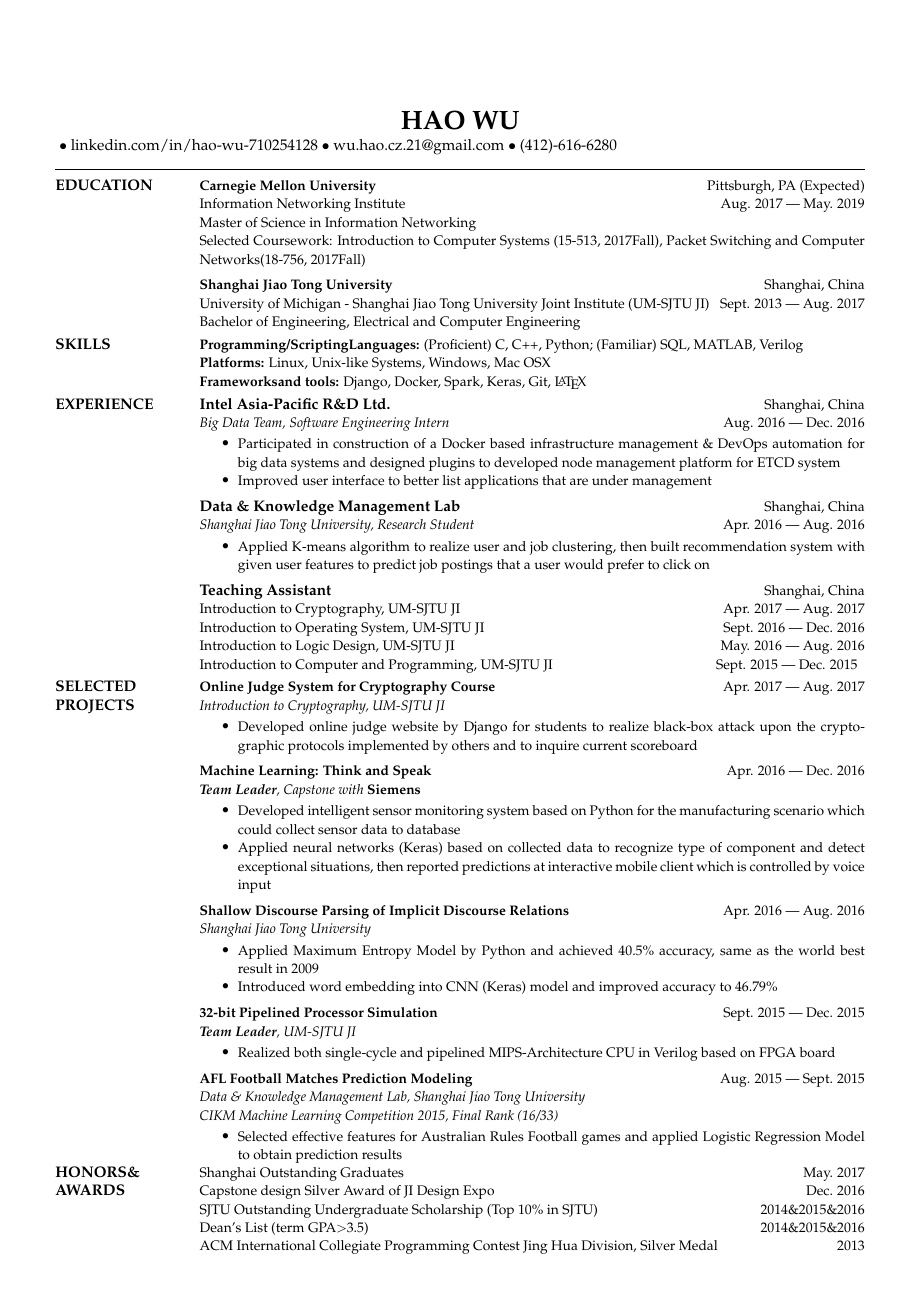
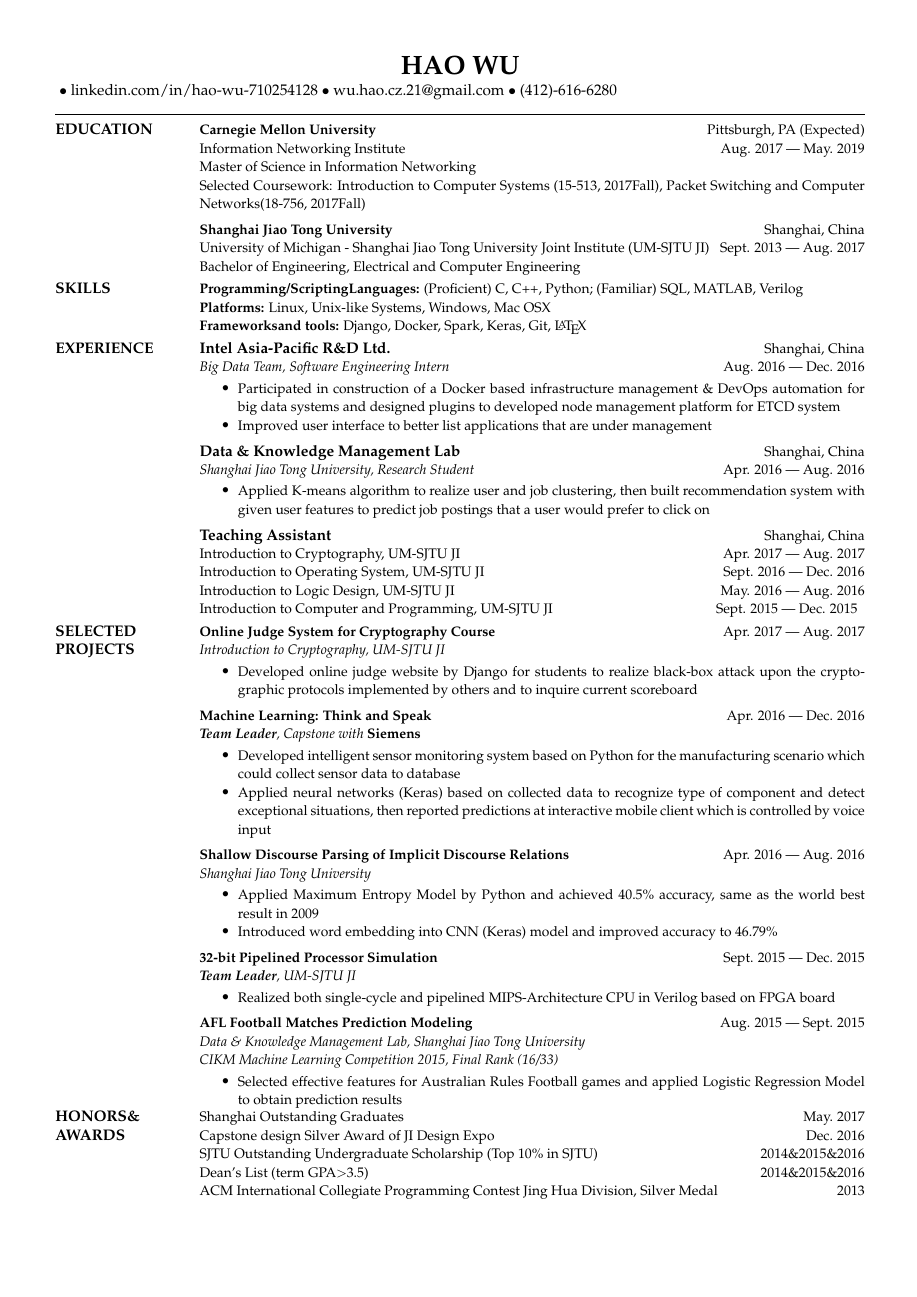
Before and after one commit to wuhao21/MyResume, a LaTeX CV (myResume.tex): the whole page. Compiled offline with pdfLaTeX.

Commit message:
finalize

```diff
--- a/myResume.tex
+++ b/myResume.tex
@@ -1,6 +1,6 @@
 % LaTeX resume using res.cls
 \documentclass[margin,line,letterpaper]{res}
-\topmargin=0in
+\topmargin=-.5in
 \oddsidemargin -.5in
 \evensidemargin -.5in
 \textwidth=6.0in
```
Also changed, not shown: myResume.pdf, 1 other file.
